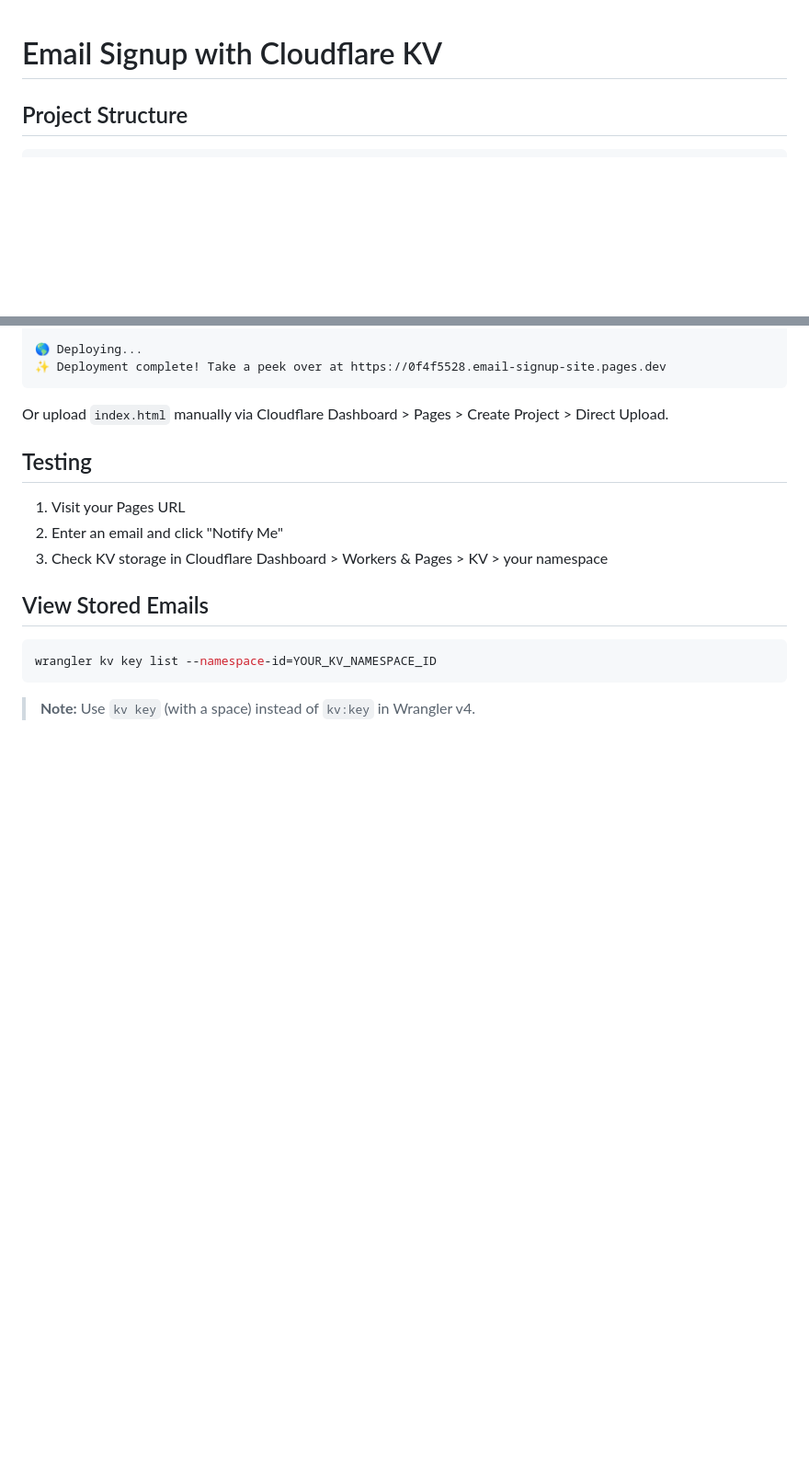
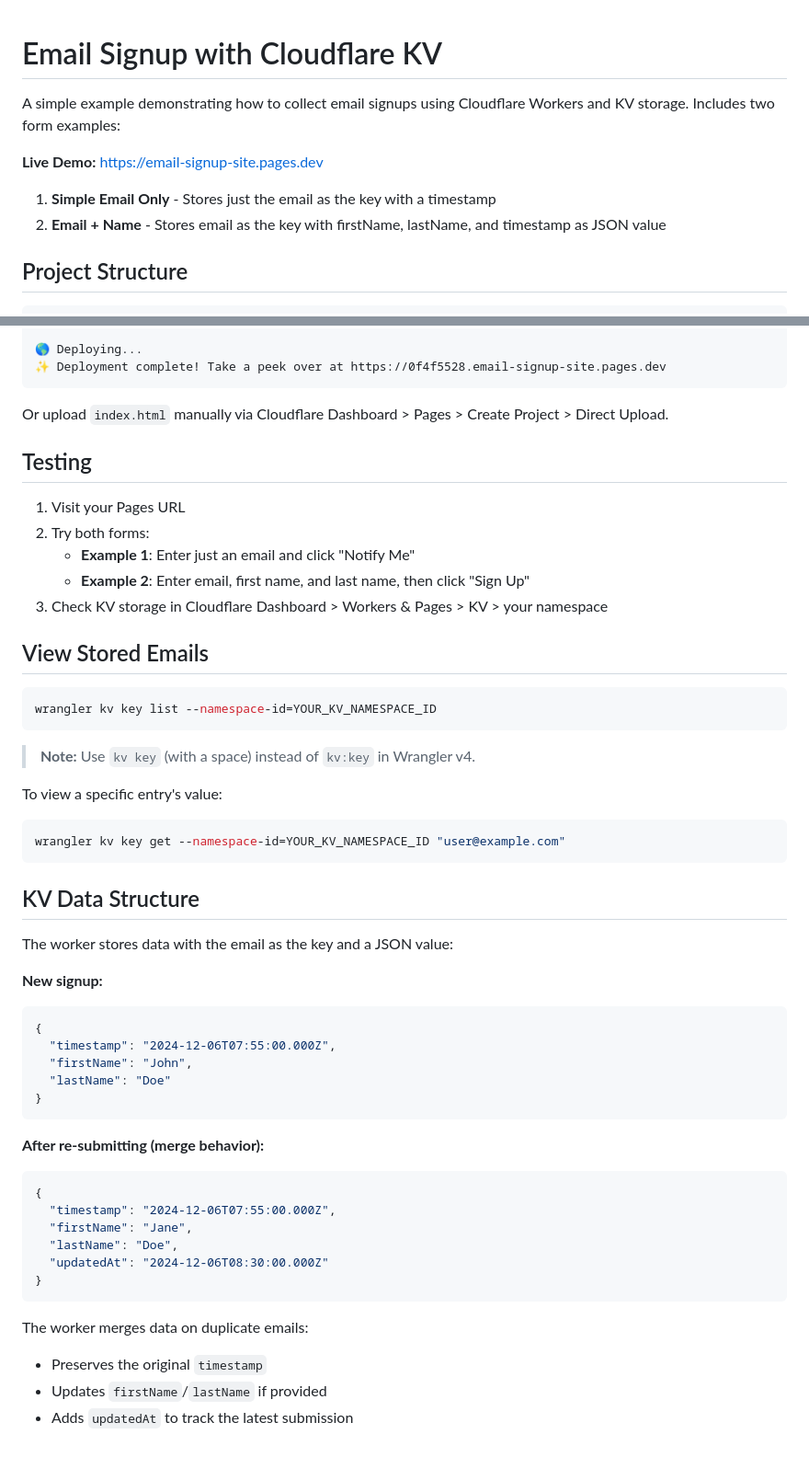
Before and after one commit to TheRobBrennan/email-kv-example, a Markdown page: README.md, 2 parts joined by grey strips. Shown at 92% size. Drawn GitHub-style; blank space fills up the shorter version.

Commit message:
Document two-form examples and KV data structure
- Add live demo URL
- Describe both form examples in intro
- Update testing instructions for both forms
- Add command to view specific KV entry
- Document KV data structure with JSON examples
- Explain merge behavior for duplicate emails

````diff
--- a/README.md
+++ b/README.md
@@ -1,4 +1,11 @@
 # Email Signup with Cloudflare KV
+
+A simple example demonstrating how to collect email signups using Cloudflare Workers and KV storage. Includes two form examples:
+
+**Live Demo:** <https://email-signup-site.pages.dev>
+
+1. **Simple Email Only** - Stores just the email as the key with a timestamp
+2. **Email + Name** - Stores email as the key with firstName, lastName, and timestamp as JSON value
 
 ## Project Structure
 
@@ -112,7 +119,9 @@ Or upload `index.html` manually via Cloudflare Dashboard > Pages > Create Projec
 ## Testing
 
 1. Visit your Pages URL
-2. Enter an email and click "Notify Me"
+2. Try both forms:
+   - **Example 1**: Enter just an email and click "Notify Me"
+   - **Example 2**: Enter email, first name, and last name, then click "Sign Up"
 3. Check KV storage in Cloudflare Dashboard > Workers & Pages > KV > your namespace
 
 ## View Stored Emails
@@ -122,3 +131,40 @@ wrangler kv key list --namespace-id=YOUR_KV_NAMESPACE_ID
 ```
 
 > **Note:** Use `kv key` (with a space) instead of `kv:key` in Wrangler v4.
+
+To view a specific entry's value:
+
+```bash
+wrangler kv key get --namespace-id=YOUR_KV_NAMESPACE_ID "user@example.com"
+```
+
+## KV Data Structure
+
+The worker stores data with the email as the key and a JSON value:
+
+**New signup:**
+
+```json
+{
+  "timestamp": "2024-12-06T07:55:00.000Z",
+  "firstName": "John",
+  "lastName": "Doe"
+}
+```
+
+**After re-submitting (merge behavior):**
+
+```json
+{
+  "timestamp": "2024-12-06T07:55:00.000Z",
+  "firstName": "Jane",
+  "lastName": "Doe",
+  "updatedAt": "2024-12-06T08:30:00.000Z"
+}
+```
+
+The worker merges data on duplicate emails:
+
+- Preserves the original `timestamp`
+- Updates `firstName`/`lastName` if provided
+- Adds `updatedAt` to track the latest submission
````
